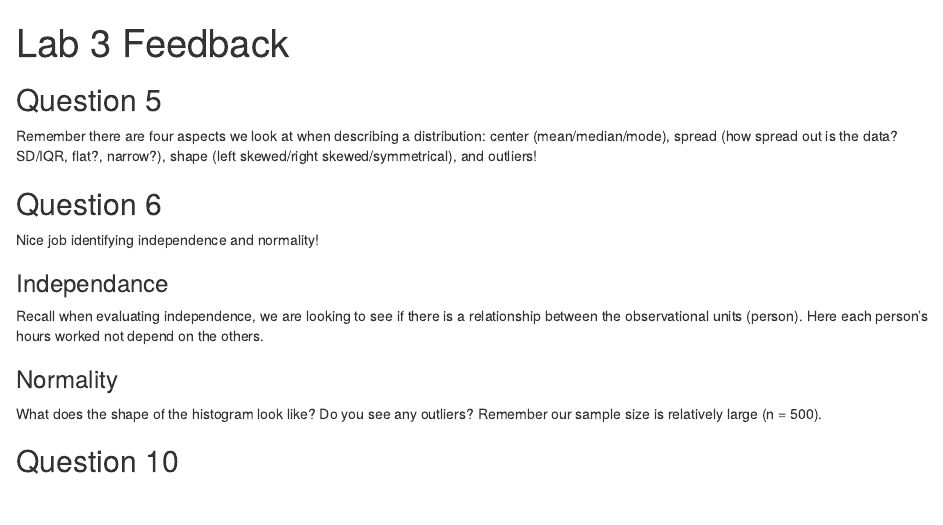
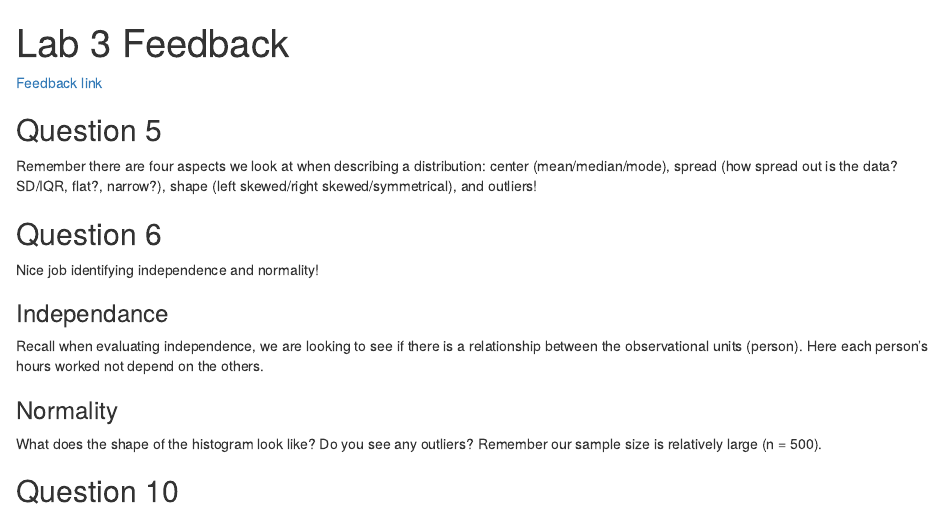
Before and after one commit to earobinson95/218-03-lab-one-mean-inference, an R Markdown document (feedback.Rmd): the page in a window 1100 px wide, from its top. The pictures show the output file feedback.html that the author committed with the source, opened offline.

Commit message:
added feedback link

```diff
--- a/feedback.Rmd
+++ b/feedback.Rmd
@@ -2,6 +2,8 @@
 title: "Lab 3 Feedback"
 output: html_document
 ---
+
+[Feedback link](https://earobinson95.github.io/218-03-lab-one-mean-inference/one_mean_inference.html)
 
 ## Question 5
 
```
Also changed, not shown: feedback.html.
